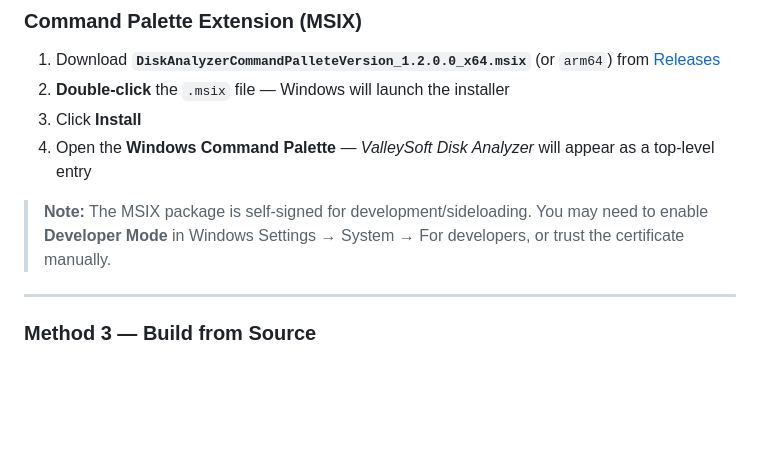
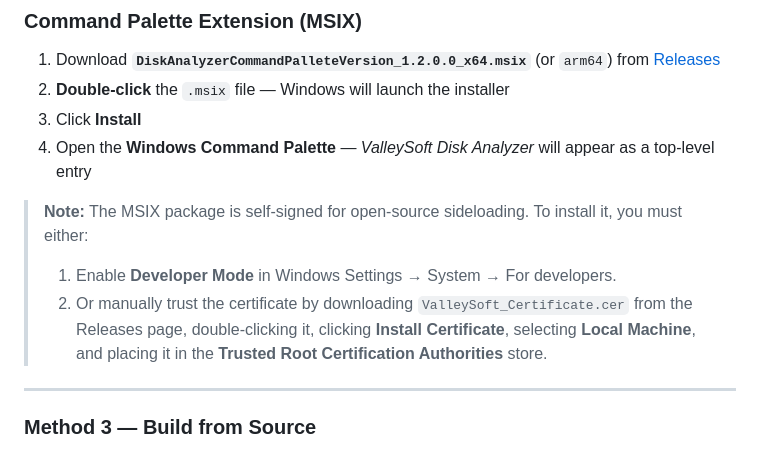
Before and after one commit to valley-soft/powertoys-diskanalyzer, a Markdown page: README.md, the part around the change. GitHub-like rendering; blank space fills up the shorter version.

Commit message:
docs: add instructions for installing sideload certificate

```diff
--- a/README.md
+++ b/README.md
@@ -116,7 +116,9 @@ This project ships two separate tools that work together:
 3. Click **Install**
 4. Open the **Windows Command Palette** — *ValleySoft Disk Analyzer* will appear as a top-level entry
 
-> **Note:** The MSIX package is self-signed for development/sideloading. You may need to enable **Developer Mode** in Windows Settings → System → For developers, or trust the certificate manually.
+> **Note:** The MSIX package is self-signed for open-source sideloading. To install it, you must either:
+> 1. Enable **Developer Mode** in Windows Settings → System → For developers.
+> 2. Or manually trust the certificate by downloading `ValleySoft_Certificate.cer` from the Releases page, double-clicking it, clicking **Install Certificate**, selecting **Local Machine**, and placing it in the **Trusted Root Certification Authorities** store.
 
 ---
 
```
